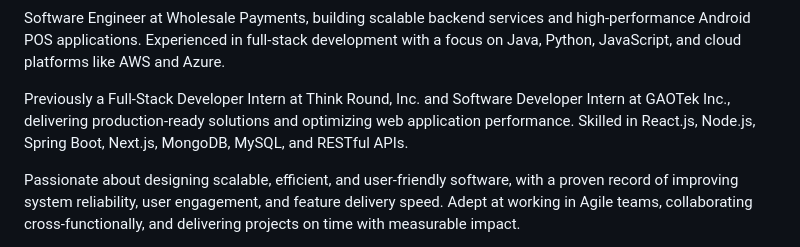
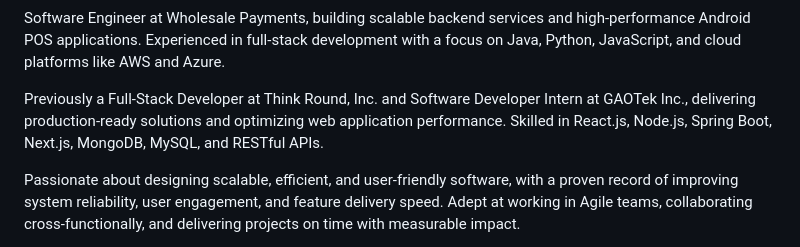
Before and after one commit to ddhorajiya/ddhorajiya, a Markdown page: README.md, the part around the change. GitHub-like rendering.

Commit message:
Correct job title from Intern to Full-Stack Developer

```diff
--- a/README.md
+++ b/README.md
@@ -3,7 +3,7 @@
 
 Software Engineer at Wholesale Payments, building scalable backend services and high-performance Android POS applications. Experienced in full-stack development with a focus on Java, Python, JavaScript, and cloud platforms like AWS and Azure.
 
-Previously a Full-Stack Developer Intern at Think Round, Inc. and Software Developer Intern at GAOTek Inc., delivering production-ready solutions and optimizing web application performance. Skilled in React.js, Node.js, Spring Boot, Next.js, MongoDB, MySQL, and RESTful APIs.
+Previously a Full-Stack Developer at Think Round, Inc. and Software Developer Intern at GAOTek Inc., delivering production-ready solutions and optimizing web application performance. Skilled in React.js, Node.js, Spring Boot, Next.js, MongoDB, MySQL, and RESTful APIs.
 
 Passionate about designing scalable, efficient, and user-friendly software, with a proven record of improving system reliability, user engagement, and feature delivery speed. Adept at working in Agile teams, collaborating cross-functionally, and delivering projects on time with measurable impact.
 
```
